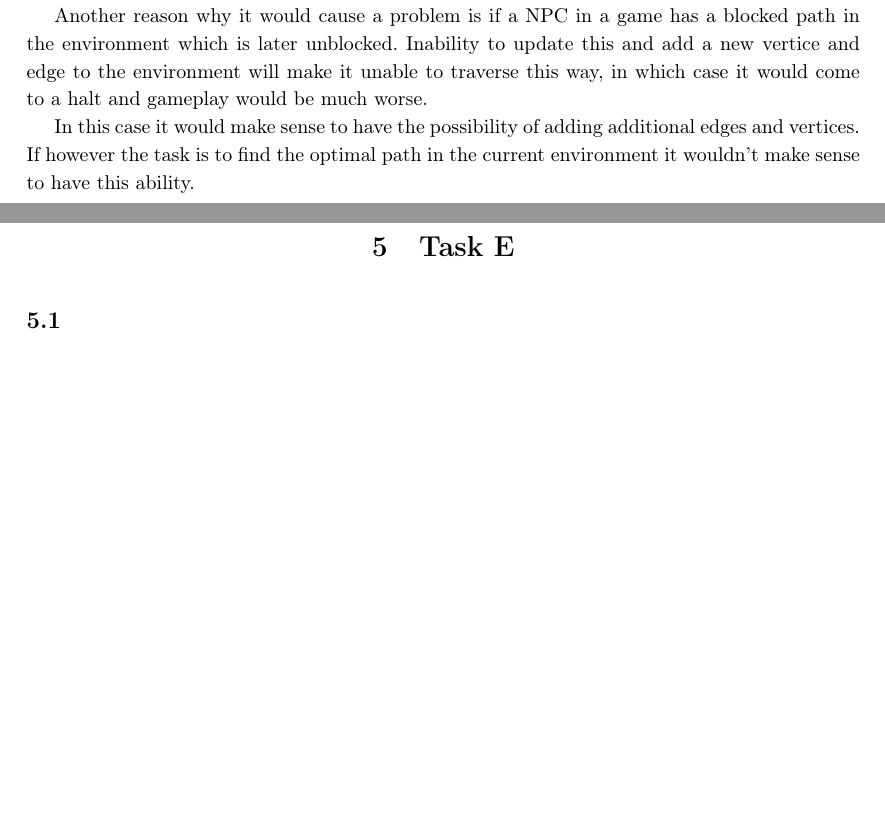
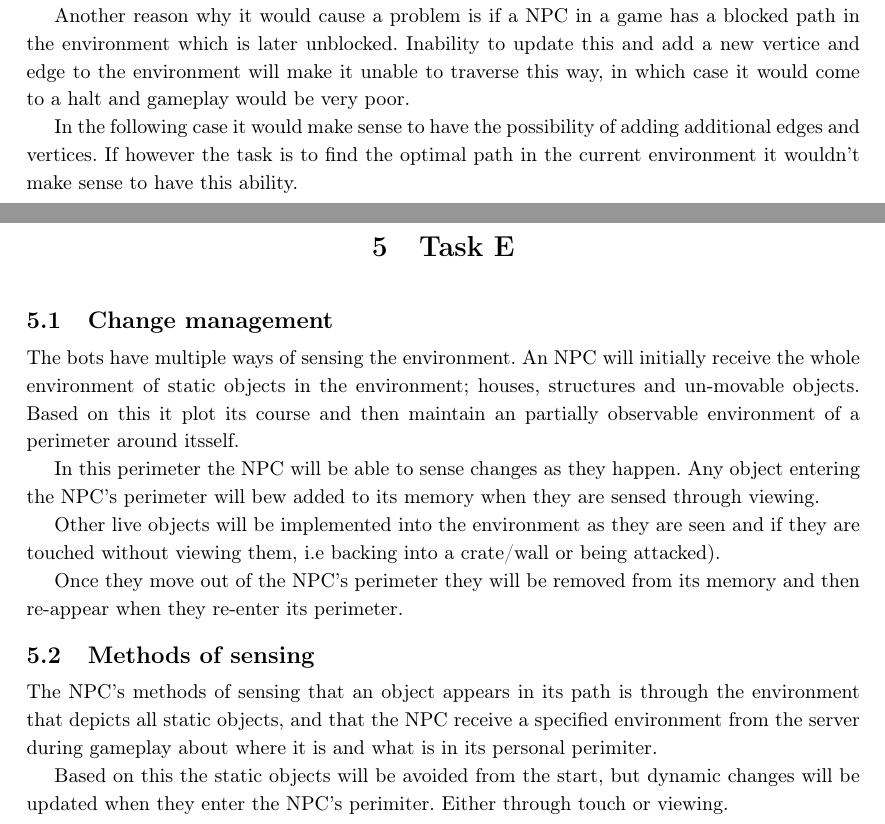
Before and after one commit to IMT3591/AI_assigment2, a LaTeX thesis (report/main.tex, which reads report/chapters/task_d.tex, report/chapters/task_e.tex): two parts of pages 15 and 16 of 16, joined at a grey line, cut so that both start at the same text, the shorter picture padded with empty space. Compiled offline with pdfLaTeX.

Commit message:
Lorem ipsum dolor sit amet, consectetur adipisicing elit, sed do eiusmod tempor incididunt ut labore et dolore magna aliqua.

```diff
--- a/report/chapters/task_d.tex
+++ b/report/chapters/task_d.tex
@@ -30,9 +30,8 @@ point all together.
 Another reason why it would cause a problem is if a NPC in a game has a blocked
 path in the environment which is later unblocked. Inability to update this and
 add a new vertice and edge to the environment will make it unable to traverse
-this way, in which case it would come to a halt and gameplay would be much
-worse.
+this way, in which case it would come to a halt and gameplay would be very poor.
 
-In this case it would make sense to have the possibility of adding additional
-edges and vertices.  If however the task is to find the optimal path in the
-current environment it wouldn't make sense to have this ability.
+In the following case it would make sense to have the possibility of adding
+additional edges and vertices.  If however the task is to find the optimal path
+in the current environment it wouldn't make sense to have this ability.
--- a/report/chapters/task_e.tex
+++ b/report/chapters/task_e.tex
@@ -1,3 +1,28 @@
 
 \chapter{Task E}
-\section{}
+\section{Change management}
+The bots have multiple ways of sensing the environment. An NPC will initially
+receive the whole environment of static objects in the environment; houses,
+structures and un-movable objects.  Based on this it plot its course and then
+maintain an partially observable environment of a perimeter around itsself.
+
+In this perimeter the NPC will be able to sense changes as they happen. Any
+object entering the NPC's perimeter will bew added to its memory when they
+are sensed through viewing.
+
+Other live objects will be implemented into the environment as they are seen
+and if they are touched without viewing them, i.e backing into a crate/wall or
+being attacked).
+
+Once they move out of the NPC's perimeter they will be removed from its memory
+and then re-appear when they re-enter its perimeter.
+
+\section{Methods of sensing}
+The NPC's methods of sensing that an object appears in its path is through the
+environment that depicts all static objects, and that the NPC receive a
+specified environment from the server during gameplay about where it is and what
+is in its personal perimiter.
+
+Based on this the static objects will be avoided from the start, but dynamic
+changes will be updated when they enter the NPC's perimiter.  Either through
+touch or viewing.
```
